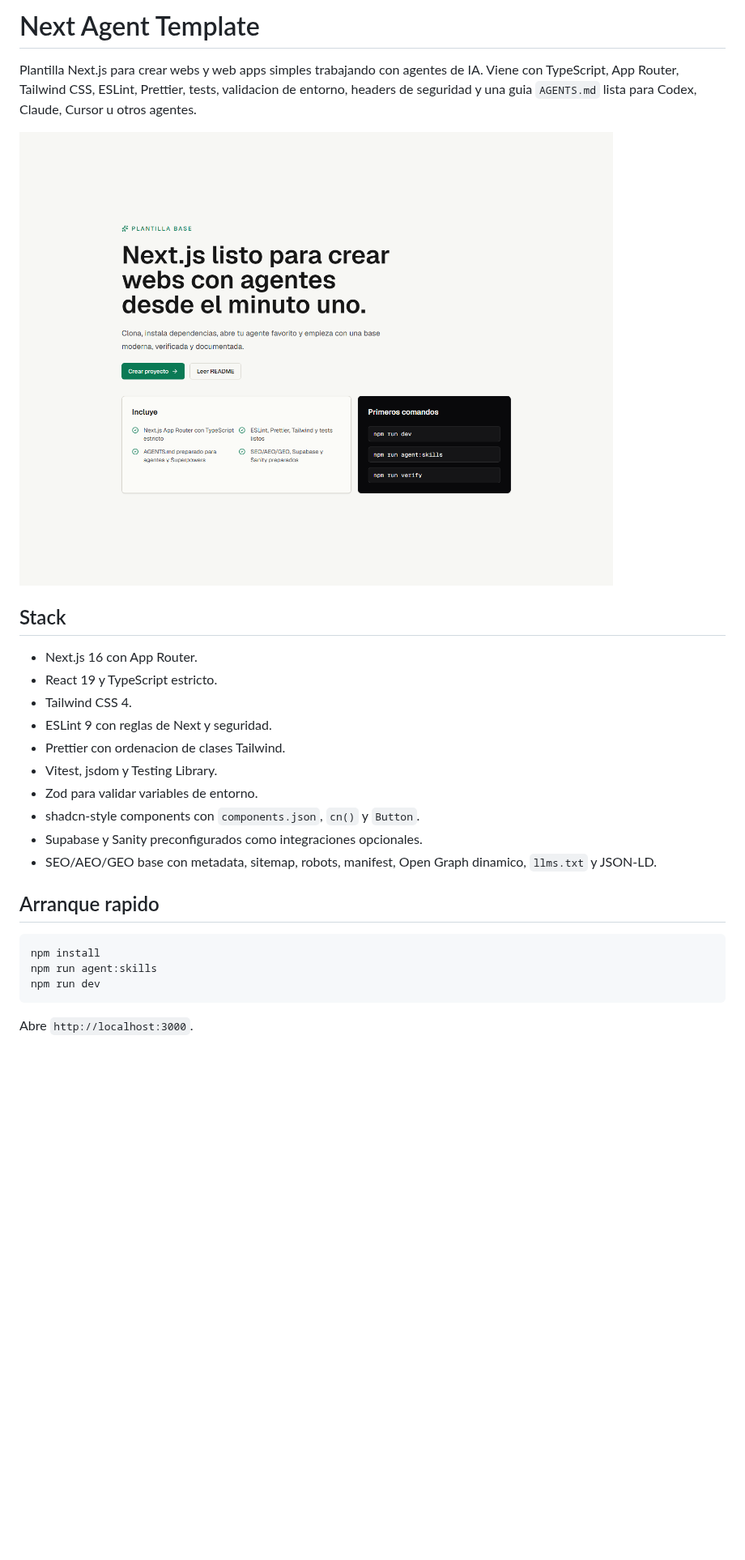
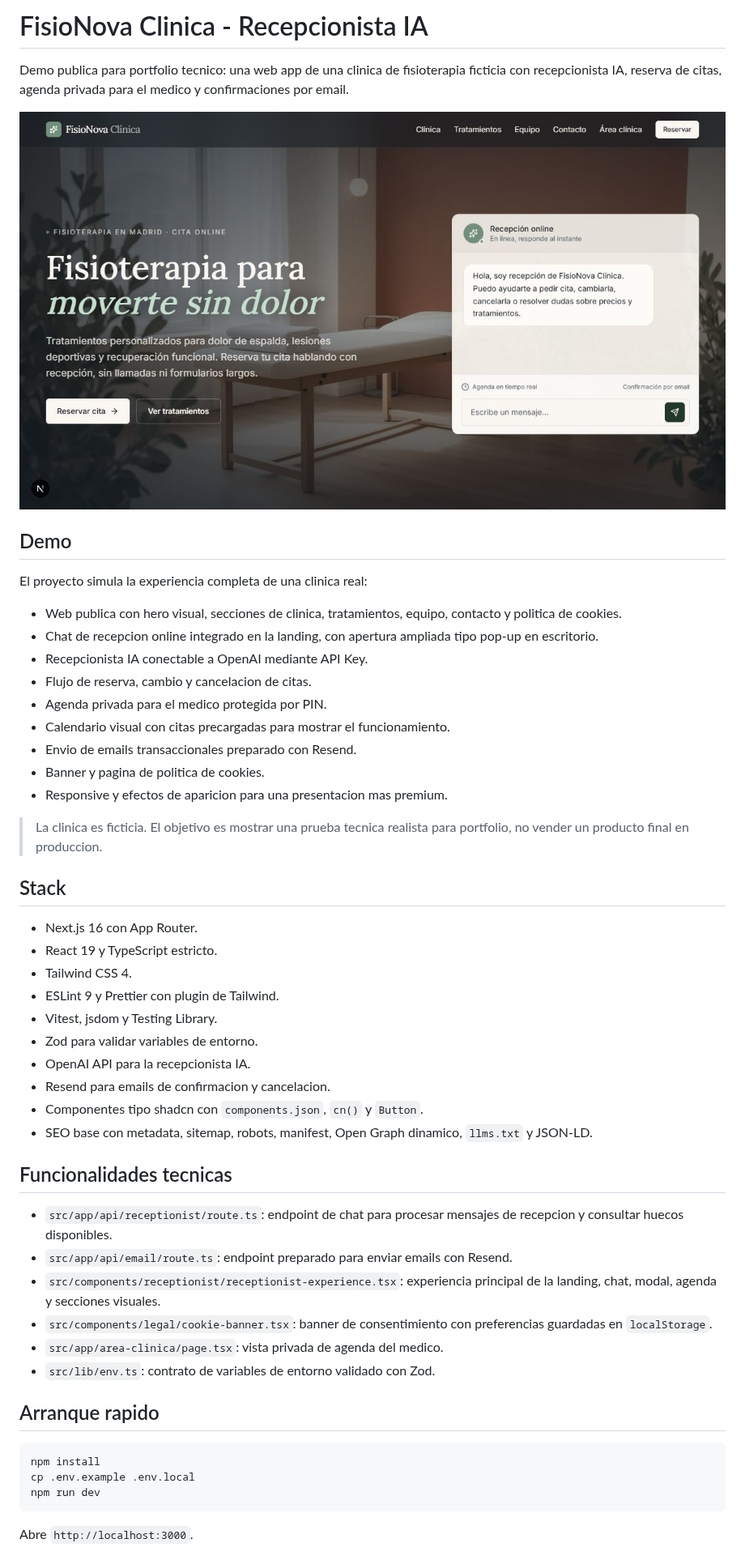
Before and after one commit to moisesvalero/fisionova, a Markdown page: README.md, the part around one of its changes. Shown at 81% size. Drawn GitHub-style; pictures changed too: docs/images/home-screenshot.png; blank space fills up the shorter version.

Commit message:
docs: update portfolio readme

````diff
--- a/README.md
+++ b/README.md
@@ -1,27 +1,52 @@
-# Next Agent Template
+# FisioNova Clinica - Recepcionista IA
 
-Plantilla Next.js para crear webs y web apps simples trabajando con agentes de IA. Viene con TypeScript, App Router, Tailwind CSS, ESLint, Prettier, tests, validacion de entorno, headers de seguridad y una guia `AGENTS.md` lista para Codex, Claude, Cursor u otros agentes.
+Demo publica para portfolio tecnico: una web app de una clinica de fisioterapia ficticia con recepcionista IA, reserva de citas, agenda privada para el medico y confirmaciones por email.
 
-![Captura de la plantilla](docs/images/home-screenshot.png)
+![Captura de FisioNova Clinica](docs/images/home-screenshot.png)
+
+## Demo
+
+El proyecto simula la experiencia completa de una clinica real:
+
+- Web publica con hero visual, secciones de clinica, tratamientos, equipo, contacto y politica de cookies.
+- Chat de recepcion online integrado en la landing, con apertura ampliada tipo pop-up en escritorio.
+- Recepcionista IA conectable a OpenAI mediante API Key.
+- Flujo de reserva, cambio y cancelacion de citas.
+- Agenda privada para el medico protegida por PIN.
+- Calendario visual con citas precargadas para mostrar el funcionamiento.
+- Envio de emails transaccionales preparado con Resend.
+- Banner y pagina de politica de cookies.
+- Responsive y efectos de aparicion para una presentacion mas premium.
+
+> La clinica es ficticia. El objetivo es mostrar una prueba tecnica realista para portfolio, no vender un producto final en produccion.
 
 ## Stack
 
 - Next.js 16 con App Router.
 - React 19 y TypeScript estricto.
 - Tailwind CSS 4.
-- ESLint 9 con reglas de Next y seguridad.
-- Prettier con ordenacion de clases Tailwind.
+- ESLint 9 y Prettier con plugin de Tailwind.
 - Vitest, jsdom y Testing Library.
 - Zod para validar variables de entorno.
-- shadcn-style components con `components.json`, `cn()` y `Button`.
-- Supabase y Sanity preconfigurados como integraciones opcionales.
-- SEO/AEO/GEO base con metadata, sitemap, robots, manifest, Open Graph dinamico, `llms.txt` y JSON-LD.
+- OpenAI API para la recepcionista IA.
+- Resend para emails de confirmacion y cancelacion.
+- Componentes tipo shadcn con `components.json`, `cn()` y `Button`.
+- SEO base con metadata, sitemap, robots, manifest, Open Graph dinamico, `llms.txt` y JSON-LD.
+
+## Funcionalidades tecnicas
+
+- `src/app/api/receptionist/route.ts`: endpoint de chat para procesar mensajes de recepcion y consultar huecos disponibles.
+- `src/app/api/email/route.ts`: endpoint preparado para enviar emails con Resend.
+- `src/components/receptionist/receptionist-experience.tsx`: experiencia principal de la landing, chat, modal, agenda y secciones visuales.
+- `src/components/legal/cookie-banner.tsx`: banner de consentimiento con preferencias guardadas en `localStorage`.
+- `src/app/area-clinica/page.tsx`: vista privada de agenda del medico.
+- `src/lib/env.ts`: contrato de variables de entorno validado con Zod.
 
 ## Arranque rapido
 
 ```bash
 npm install
-npm run agent:skills
+cp .env.example .env.local
 npm run dev
 ```
 
````
Also changed, not shown: other parts of README.md (+53 -167 lines).
